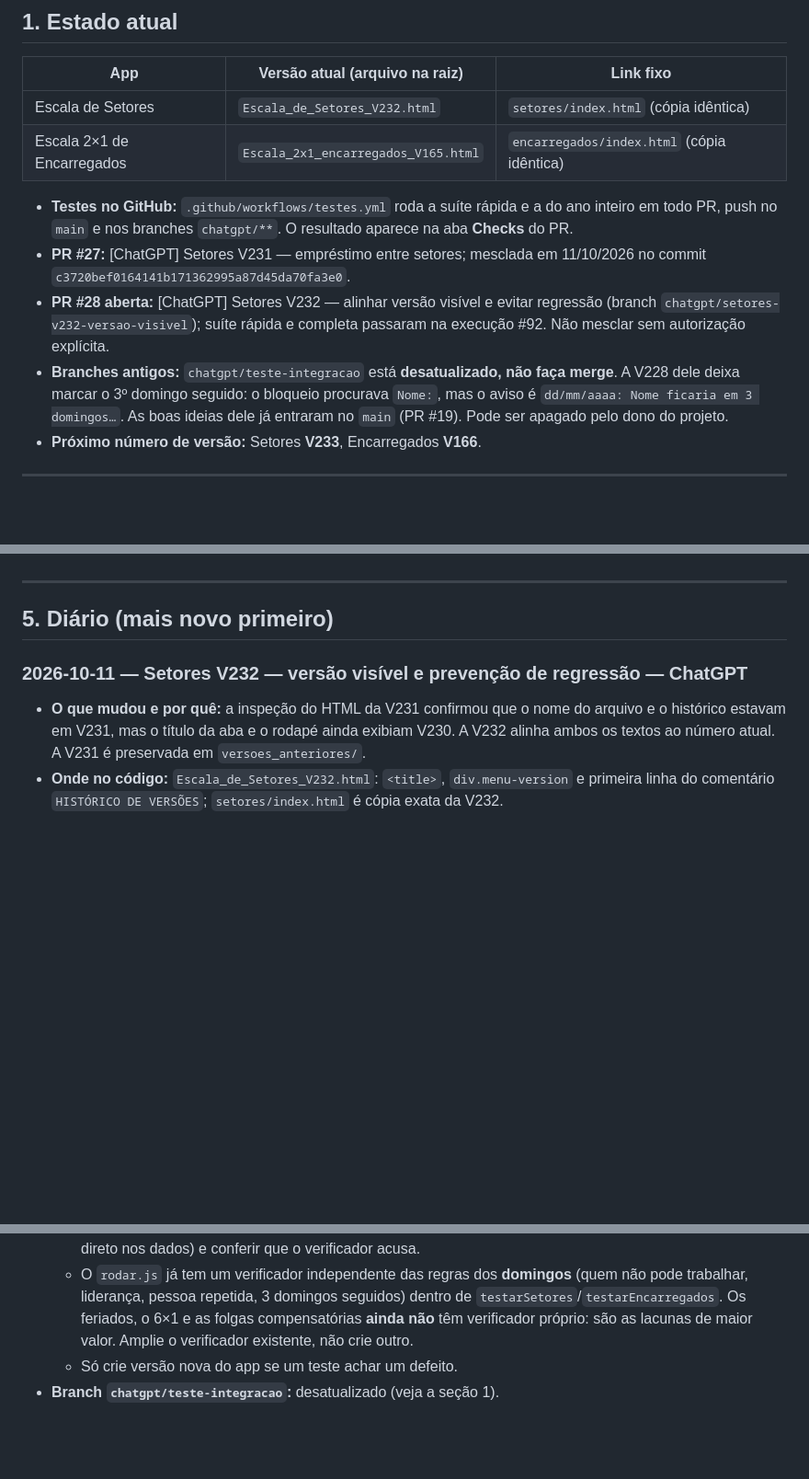
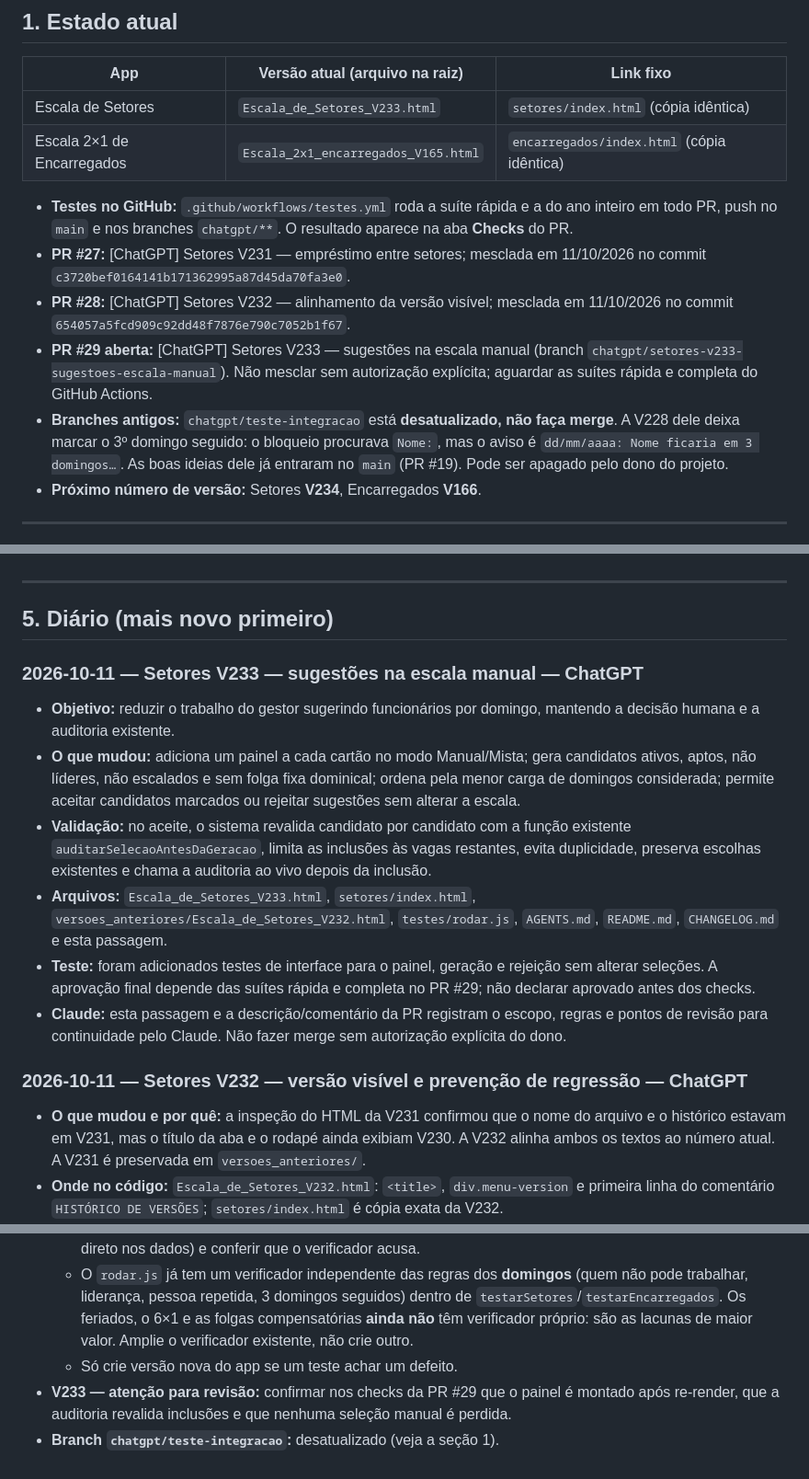
Before and after one commit to jottacostta/EscalaDominical, a Markdown page: docs/PASSAGEM.md, 3 parts joined by grey strips. Shown at 92% size. Rendered like a GitHub page; blank space fills up the shorter version.

Commit message:
V233: documenta sugestões na escala manual e adiciona testes

```diff
--- a/docs/PASSAGEM.md
+++ b/docs/PASSAGEM.md
@@ -17,14 +17,15 @@ O teste automático (`testes/rodar.js`) confere se este arquivo cita a versão a
 
 | App | Versão atual (arquivo na raiz) | Link fixo |
 |---|---|---|
-| Escala de Setores | `Escala_de_Setores_V232.html` | `setores/index.html` (cópia idêntica) |
+| Escala de Setores | `Escala_de_Setores_V233.html` | `setores/index.html` (cópia idêntica) |
 | Escala 2×1 de Encarregados | `Escala_2x1_encarregados_V165.html` | `encarregados/index.html` (cópia idêntica) |
 
 - **Testes no GitHub:** `.github/workflows/testes.yml` roda a suíte rápida e a do ano inteiro em todo PR, push no `main` e nos branches `chatgpt/**`. O resultado aparece na aba **Checks** do PR.
 - **PR #27:** [ChatGPT] Setores V231 — empréstimo entre setores; mesclada em 11/10/2026 no commit `c3720bef0164141b171362995a87d45da70fa3e0`.
-- **PR #28 aberta:** [ChatGPT] Setores V232 — alinhar versão visível e evitar regressão (branch `chatgpt/setores-v232-versao-visivel`); suíte rápida e completa passaram na execução #92. Não mesclar sem autorização explícita.
+- **PR #28:** [ChatGPT] Setores V232 — alinhamento da versão visível; mesclada em 11/10/2026 no commit `654057a5fcd909c92dd48f7876e790c7052b1f67`.
+- **PR #29 aberta:** [ChatGPT] Setores V233 — sugestões na escala manual (branch `chatgpt/setores-v233-sugestoes-escala-manual`). Não mesclar sem autorização explícita; aguardar as suítes rápida e completa do GitHub Actions.
 - **Branches antigos:** `chatgpt/teste-integracao` está **desatualizado, não faça merge**. A V228 dele deixa marcar o 3º domingo seguido: o bloqueio procurava `Nome:`, mas o aviso é `dd/mm/aaaa: Nome ficaria em 3 domingos…`. As boas ideias dele já entraram no `main` (PR #19). Pode ser apagado pelo dono do projeto.
-- **Próximo número de versão:** Setores **V233**, Encarregados **V166**.
+- **Próximo número de versão:** Setores **V234**, Encarregados **V166**.
 
 ---
 
@@ -97,6 +98,14 @@ As camadas mais novas ficam por último e podem "embrulhar" funções antigas: g
 ---
 
 ## 5. Diário (mais novo primeiro)
+
+### 2026-10-11 — Setores V233 — sugestões na escala manual — ChatGPT
+- **Objetivo:** reduzir o trabalho do gestor sugerindo funcionários por domingo, mantendo a decisão humana e a auditoria existente.
+- **O que mudou:** adiciona um painel a cada cartão no modo Manual/Mista; gera candidatos ativos, aptos, não líderes, não escalados e sem folga fixa dominical; ordena pela menor carga de domingos considerada; permite aceitar candidatos marcados ou rejeitar sugestões sem alterar a escala.
+- **Validação:** no aceite, o sistema revalida candidato por candidato com a função existente `auditarSelecaoAntesDaGeracao`, limita as inclusões às vagas restantes, evita duplicidade, preserva escolhas existentes e chama a auditoria ao vivo depois da inclusão.
+- **Arquivos:** `Escala_de_Setores_V233.html`, `setores/index.html`, `versoes_anteriores/Escala_de_Setores_V232.html`, `testes/rodar.js`, `AGENTS.md`, `README.md`, `CHANGELOG.md` e esta passagem.
+- **Teste:** foram adicionados testes de interface para o painel, geração e rejeição sem alterar seleções. A aprovação final depende das suítes rápida e completa no PR #29; não declarar aprovado antes dos checks.
+- **Claude:** esta passagem e a descrição/comentário da PR registram o escopo, regras e pontos de revisão para continuidade pelo Claude. Não fazer merge sem autorização explícita do dono.
 
 ### 2026-10-11 — Setores V232 — versão visível e prevenção de regressão — ChatGPT
 - **O que mudou e por quê:** a inspeção do HTML da V231 confirmou que o nome do arquivo e o histórico estavam em V231, mas o título da aba e o rodapé ainda exibiam V230. A V232 alinha ambos os textos ao número atual. A V231 é preservada em `versoes_anteriores/`.
@@ -225,4 +234,5 @@ O detalhe de cada versão está no `CHANGELOG.md`.
   - Comece pelos **testes de mutação**: quebrar uma regra de propósito (ex.: marcar o 3º domingo seguido direto nos dados) e conferir que o verificador acusa.
   - O `rodar.js` já tem um verificador independente das regras dos **domingos** (quem não pode trabalhar, liderança, pessoa repetida, 3 domingos seguidos) dentro de `testarSetores`/`testarEncarregados`. Os feriados, o 6×1 e as folgas compensatórias **ainda não** têm verificador próprio: são as lacunas de maior valor. Amplie o verificador existente, não crie outro.
   - Só crie versão nova do app se um teste achar um defeito.
+- **V233 — atenção para revisão:** confirmar nos checks da PR #29 que o painel é montado após re-render, que a auditoria revalida inclusões e que nenhuma seleção manual é perdida.
 - **Branch `chatgpt/teste-integracao`:** desatualizado (veja a seção 1).
```
